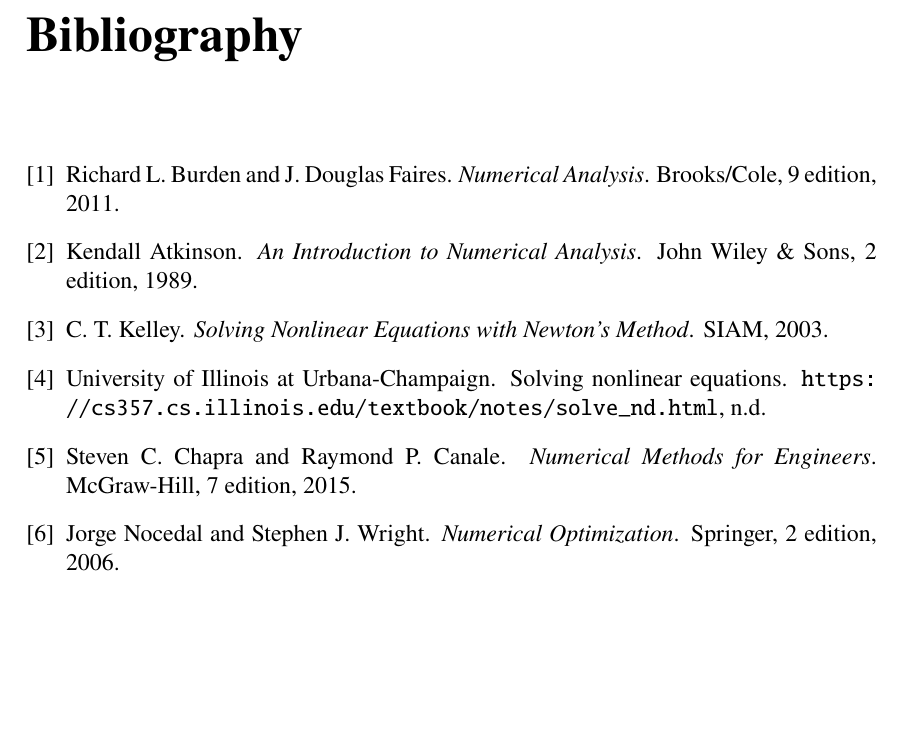
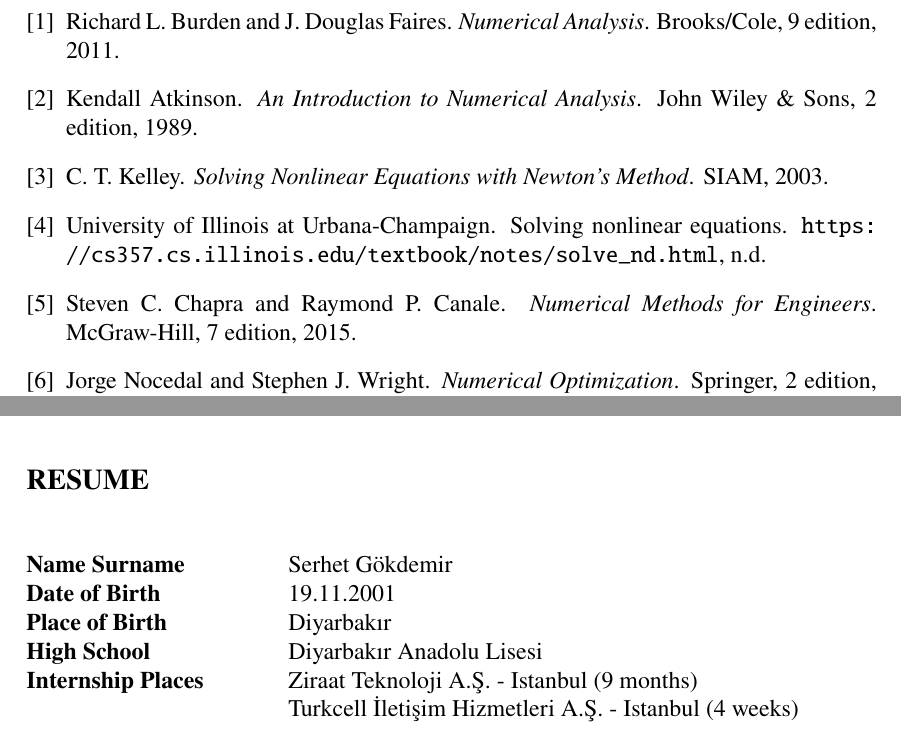
Before and after one commit to serhetgokdemir/thesis, a LaTeX thesis (latex/main.tex, which reads latex/frontmatter/cv.tex): part of page 75 of 75 before the commit and two parts of pages 75 and 76 of 76 after it, the two joined at a grey line, cut at the place of the change, the shorter picture padded with empty space. Compiled offline with pdfLaTeX.

Commit message:
add resume

```diff
--- /dev/null
+++ b/latex/frontmatter/cv.tex
@@ -0,0 +1,21 @@
+% CV page (Özgeçmiş) added at end of thesis
+\cleardoublepage
+\thispagestyle{plain}
+\vspace{1.0cm}
+
+{\large\bfseries RESUME}\par
+\vspace{0.8cm}
+
+\noindent
+\begin{tabular}{@{}p{0.28\textwidth}p{0.68\textwidth}@{}}
+\textbf{Name Surname} & Serhet G\"{o}kdemir \\
+\textbf{Date of Birth} &  19.11.2001 \\
+\textbf{Place of Birth} & Diyarbakır \\
+\textbf{High School} & Diyarbakır Anadolu Lisesi \\
+\textbf{Internship Places} & Ziraat Teknoloji A.Ş. - Istanbul (9 months) \\
+& Turkcell İletişim Hizmetleri A.Ş. - Istanbul (4 weeks) \\
+\end{tabular}
+
+\vspace{0.8cm}
+
+% Add any additional CV details below as needed
--- a/latex/main.tex
+++ b/latex/main.tex
@@ -154,4 +154,7 @@
 \bibliographystyle{unsrtnat}
 \bibliography{bibliography/references}
 
+% Author CV (Özgeçmiş) at the end
+\input{frontmatter/cv}
+
 \end{document}
```
Also changed, not shown: latex/compiled/main.pdf.
